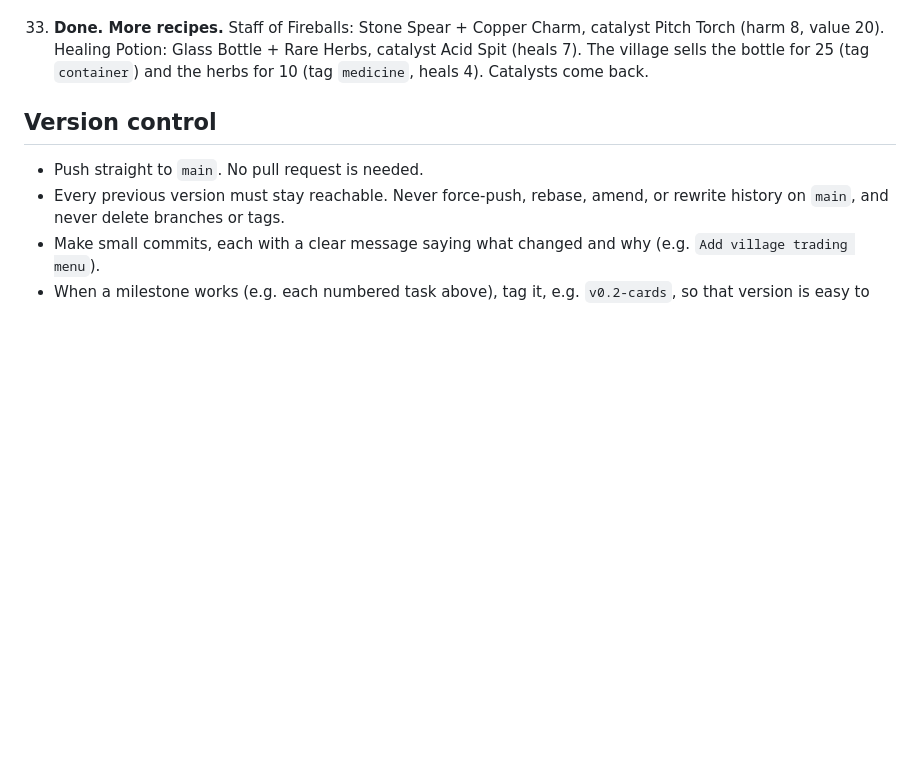
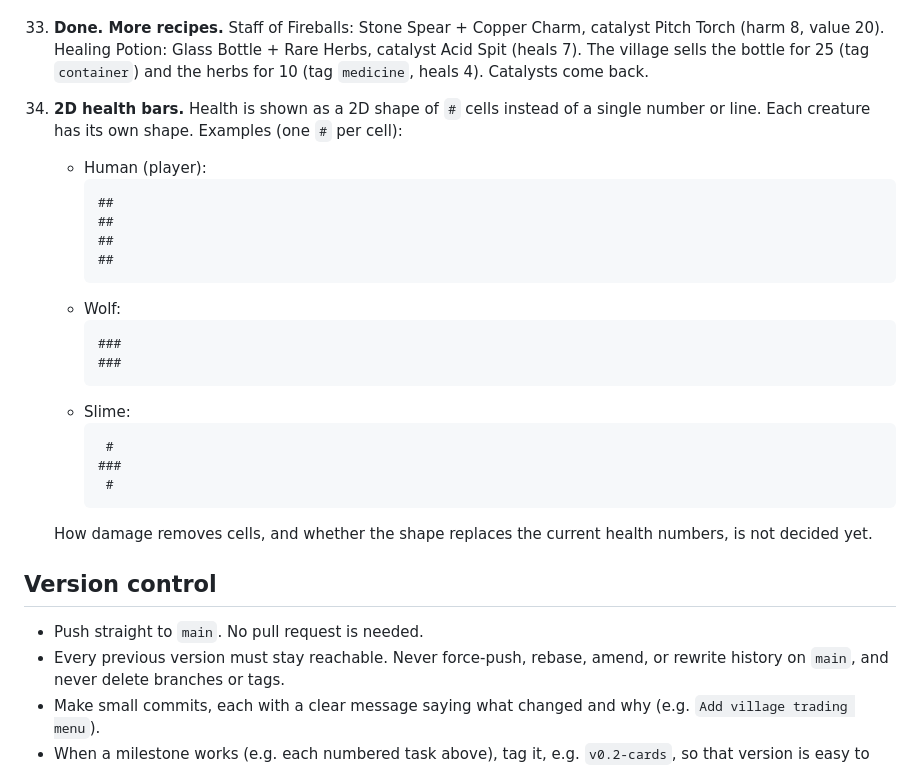
Before and after one commit to nyanpiggle/adventure-card-game, a Markdown page: AGENTS.md, the part around the change. GitHub-like rendering; blank space fills up the shorter version.

Commit message:
AGENTS.md: add 2D health bar task 34

````diff
--- a/AGENTS.md
+++ b/AGENTS.md
@@ -95,6 +95,27 @@ Everything a character or monster has or can do is a card. That includes items,
 31. **Done. The day has a bell.** When the watch crosses into a new day, a bell plays. The player card shows the day and the watch.
 32. **Done. Clear the save.** The game menu (`5`) can forget the inn. It asks first, then deletes the save and starts the zone over. Settings stay.
 33. **Done. More recipes.** Staff of Fireballs: Stone Spear + Copper Charm, catalyst Pitch Torch (harm 8, value 20). Healing Potion: Glass Bottle + Rare Herbs, catalyst Acid Spit (heals 7). The village sells the bottle for 25 (tag `container`) and the herbs for 10 (tag `medicine`, heals 4). Catalysts come back.
+34. **2D health bars.** Health is shown as a 2D shape of `#` cells instead of a single number or line. Each creature has its own shape. Examples (one `#` per cell):
+    - Human (player):
+      ```
+      ##
+      ##
+      ##
+      ##
+      ```
+    - Wolf:
+      ```
+      ###
+      ###
+      ```
+    - Slime:
+      ```
+       #
+      ###
+       #
+      ```
+
+    How damage removes cells, and whether the shape replaces the current health numbers, is not decided yet.
 
 ## Version control
 
````
